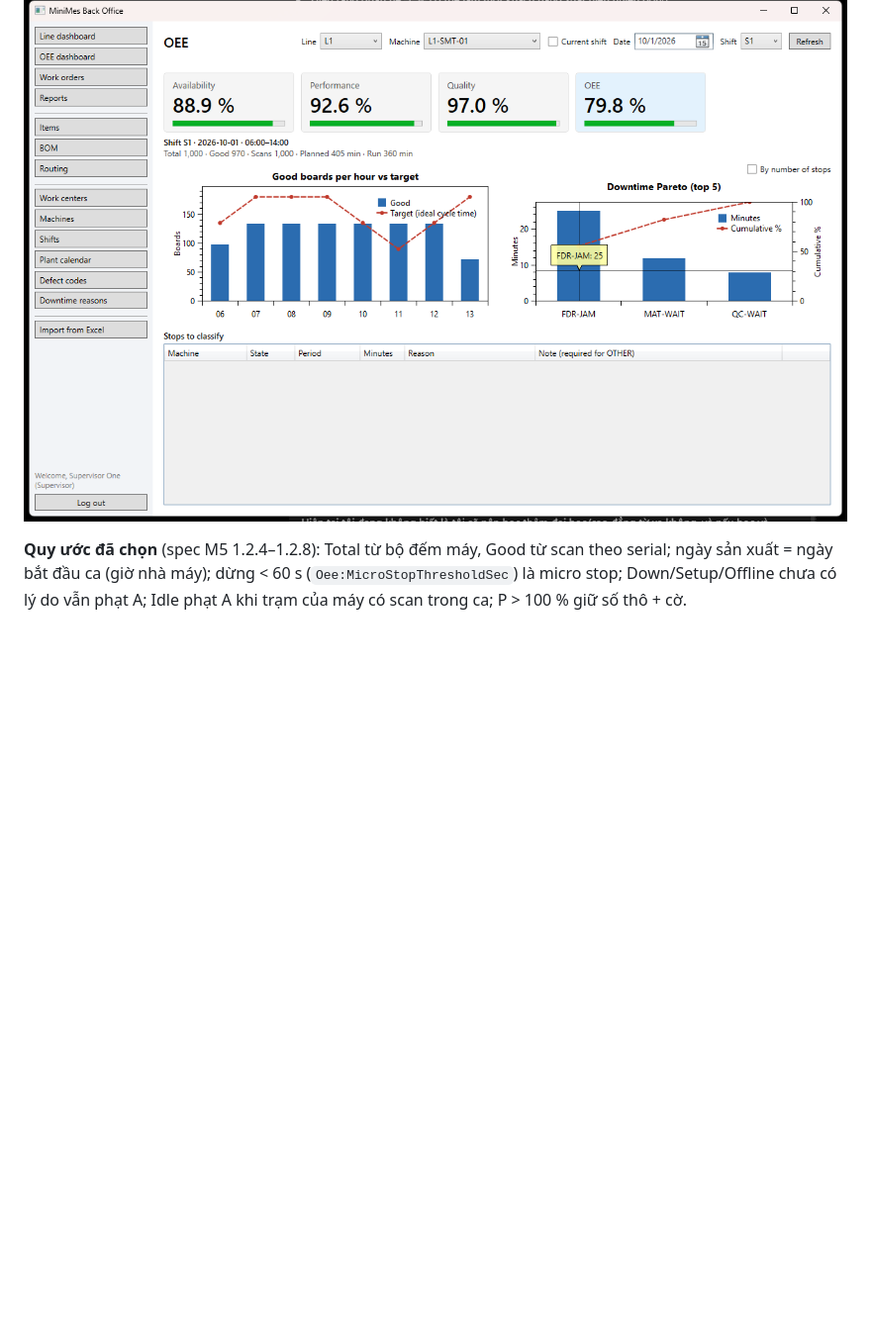
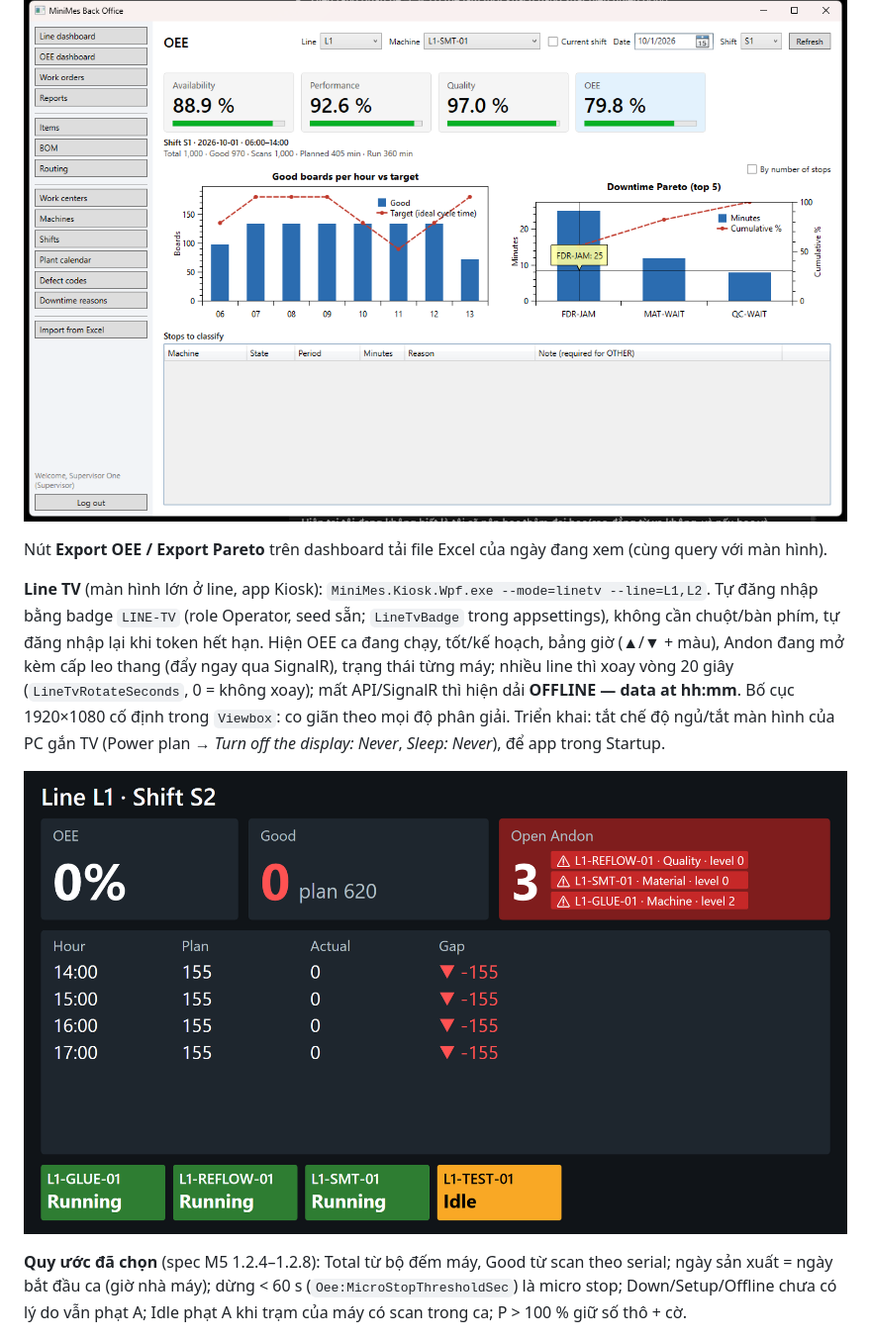
Before and after one commit to trankhacduy91/MiniMES, a Markdown page: README.md, the part around the change. Shown at 99% size. GitHub-like rendering; pictures changed too: docs/images/m5-line-tv.png (added); blank space fills up the shorter version.

Commit message:
M5: add Line TV mode in the kiosk and Excel export buttons on the OEE dashboard
Co-Authored-By: Claude Opus 5.5 <noreply@anthropic.com>

```diff
--- a/README.md
+++ b/README.md
@@ -287,6 +287,12 @@ Job **bắt kịp**: mỗi lượt hỏi "bucket nào đến hạn mà chưa ch
 
 ![OEE dashboard: ca mẫu 79,8 %, Pareto, sản lượng theo giờ](docs/images/m5-oee-dashboard.png)
 
+Nút **Export OEE / Export Pareto** trên dashboard tải file Excel của ngày đang xem (cùng query với màn hình).
+
+**Line TV** (màn hình lớn ở line, app Kiosk): `MiniMes.Kiosk.Wpf.exe --mode=linetv --line=L1,L2`. Tự đăng nhập bằng badge `LINE-TV` (role Operator, seed sẵn; `LineTvBadge` trong appsettings), không cần chuột/bàn phím, tự đăng nhập lại khi token hết hạn. Hiện OEE ca đang chạy, tốt/kế hoạch, bảng giờ (▲/▼ + màu), Andon đang mở kèm cấp leo thang (đẩy ngay qua SignalR), trạng thái từng máy; nhiều line thì xoay vòng 20 giây (`LineTvRotateSeconds`, 0 = không xoay); mất API/SignalR thì hiện dải **OFFLINE — data at hh:mm**. Bố cục 1920×1080 cố định trong `Viewbox`: co giãn theo mọi độ phân giải. Triển khai: tắt chế độ ngủ/tắt màn hình của PC gắn TV (Power plan → *Turn off the display: Never*, *Sleep: Never*), để app trong Startup.
+
+![Line TV](docs/images/m5-line-tv.png)
+
 **Quy ước đã chọn** (spec M5 1.2.4–1.2.8): Total từ bộ đếm máy, Good từ scan theo serial; ngày sản xuất = ngày bắt đầu ca (giờ nhà máy); dừng < 60 s (`Oee:MicroStopThresholdSec`) là micro stop; Down/Setup/Offline chưa có lý do vẫn phạt A; Idle phạt A khi trạm của máy có scan trong ca; P > 100 % giữ số thô + cờ.
 
 ## Edge Gateway (M4b)
```
Also changed, not shown: docs/learning/M5-step08b-line-tv.md (added, +74 -0 lines), spec/module-05-oee-downtime.md (+2 -1 lines), docs/images/m5-line-tv-offline.png (added), 15 other files.
